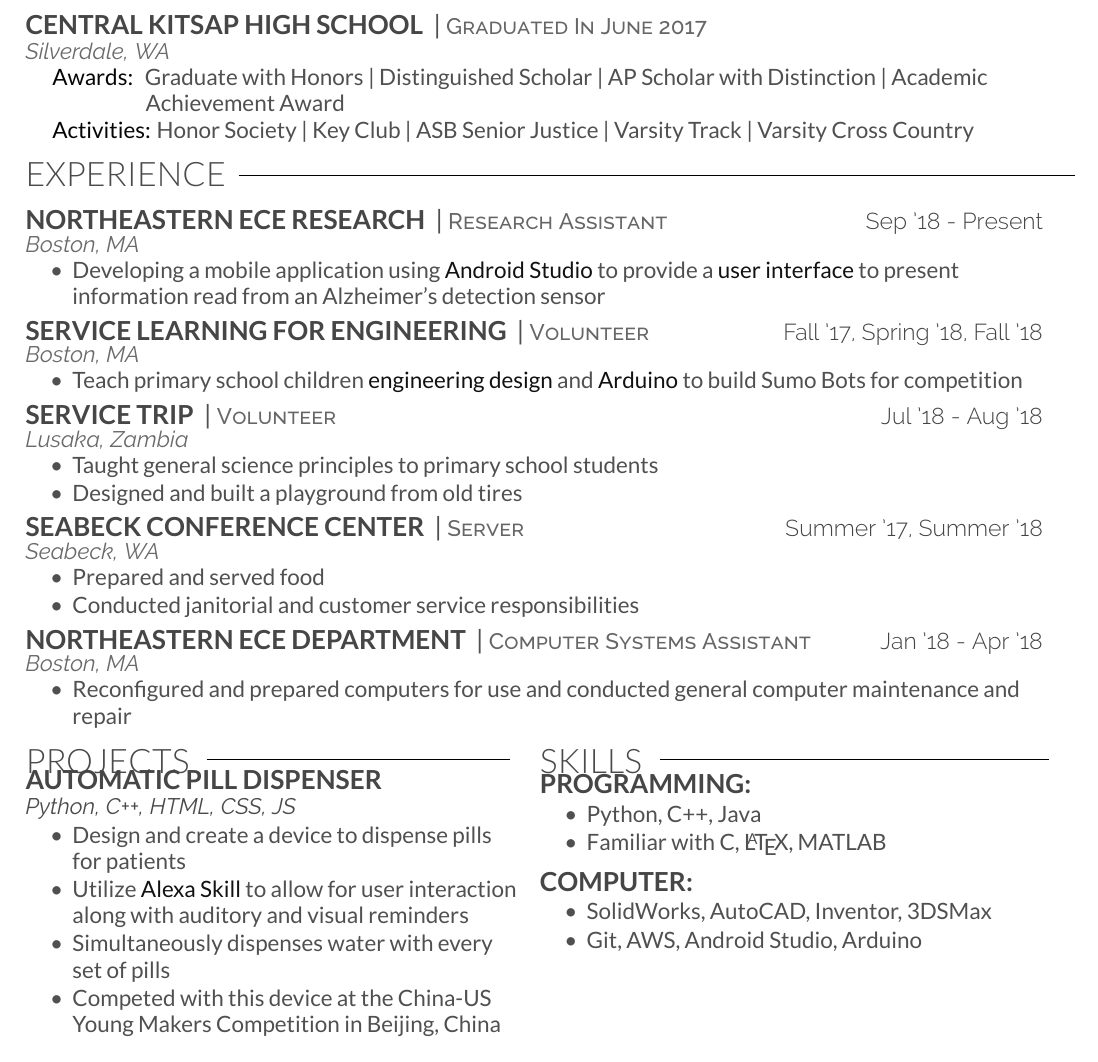
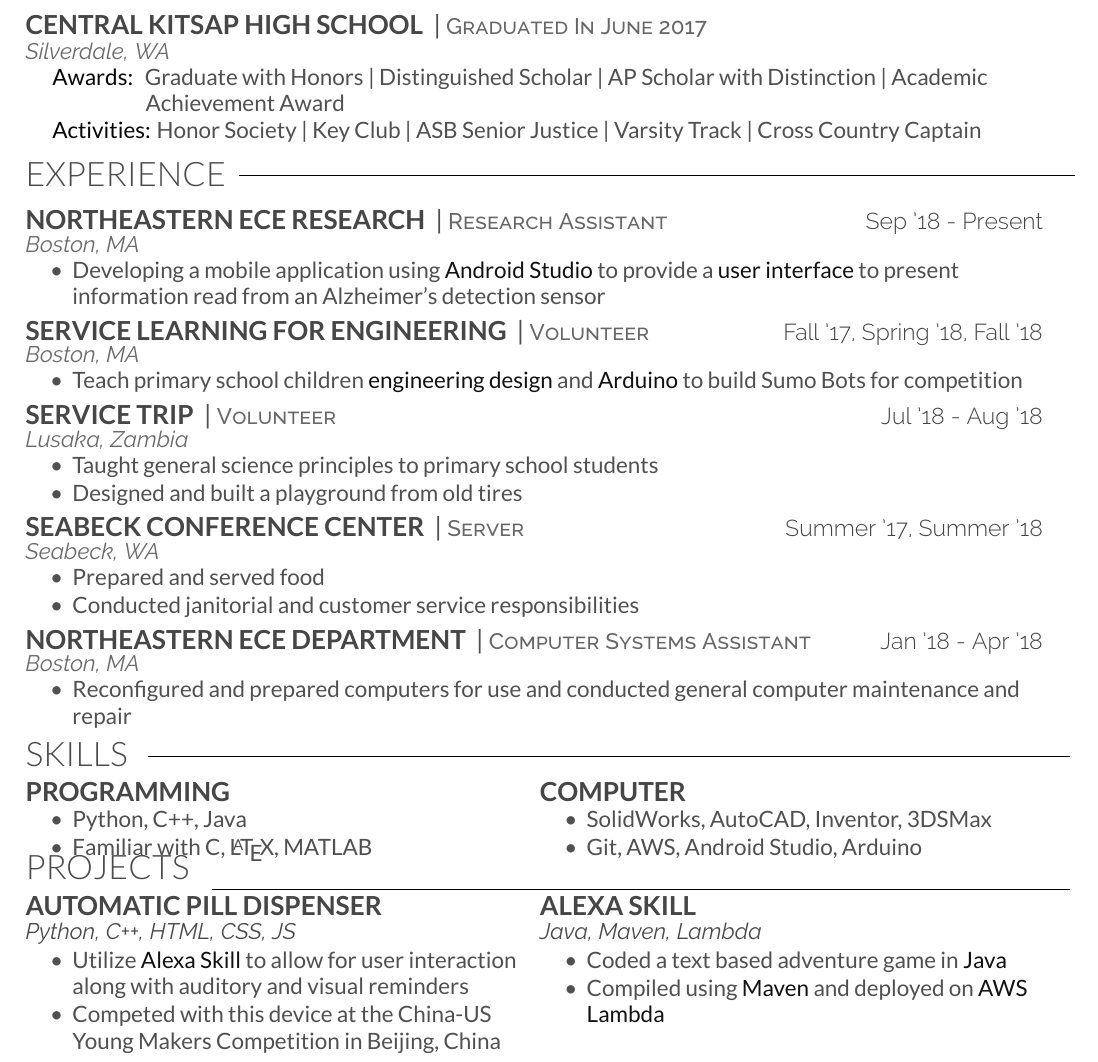
Before and after one commit to christianmkuss/Kuss_Resume, a LaTeX CV (myResume.tex): part of the page, cut so that both start at the same text. Compiled offline with XeLaTeX.

Commit message:
Update myResume.tex

```diff
--- a/myResume.tex
+++ b/myResume.tex
@@ -7,8 +7,8 @@
 %Do This Stuff Last
 \put(23, -37.5){\makebox[\linewidth]{\rule{15.7cm}{0.4pt}}}%
 \put(23, -100){\makebox[\linewidth]{\rule{15.7cm}{0.4pt}}}%
-\put(60, -209.7){\makebox[\linewidth]{\rule{7.3cm}{0.4pt}}}%
-\put(-33,-209.7){\makebox[\linewidth]{\rule{5.7cm}{0.4pt}}}%
+\put(14, -209){\makebox[\linewidth]{\rule{17.3cm}{0.4pt}}}%
+\put(20, -234){\makebox[\linewidth]{\rule{16.1cm}{0.4pt}}}%
 \end{picture}\hfill}
 
 \begin{document}
@@ -46,7 +46,7 @@
 \location{Silverdale, WA}\\
 \body{
 \hspace{5mm}\textcolor{body-text-bold}{Awards: } Graduate with Honors | Distinguished Scholar | AP Scholar with Distinction | Academic\\ \hspace{22.5mm}Achievement Award\\
-\hspace{5 mm}\textcolor{body-text-bold}{Activities:} Honor Society | Key Club | ASB Senior Justice | Varsity Track | Varsity Cross Country
+\hspace{5 mm}\textcolor{body-text-bold}{Activities:} Honor Society | Key Club | ASB Senior Justice | Varsity Track | Cross Country Captain
 }
 
 %%%%%%%%%%%%%%%%%%%%%%%%%%%%%%%%%%%%%%
@@ -96,50 +96,56 @@
 }
 \end{tightemize}
 
+\vspace{-3mm}
+\section{Skills}
+
 \renewcommand{\arraystretch}{0}
 \begin{tabularx}{\textwidth}{@{}XXl@{}@{}r@{}}
-\section{Projects} & \section{Skills}\\
-\vspace{-0.5mm}
+\runsubsection{Programming} & \runsubsection{Computer}\\
+\vspace{1mm}
+\begin{tightemize}
+\body{
+\item Python, C++, Java \item Familiar with C, \LaTeX, MATLAB
+}
+\end{tightemize}
+
+&
+
+\vspace{1mm}
+\begin{tightemize}
+\body{
+\item SolidWorks, AutoCAD, Inventor, 3DSMax
+\item Git, AWS, Android Studio, Arduino
+}
+\end{tightemize}
+\end{tabularx}
 
 %%%%%%%%%%%%%%%%%%%%%%%%%%%%%%%%%%%%%%
 %     PROJECTS
 %%%%%%%%%%%%%%%%%%%%%%%%%%%%%%%%%%%%%%
+\vspace{-3mm}
+\section{Projects}
+\renewcommand{\arraystretch}{0}
+\begin{tabularx}{\textwidth}{@{}XXl@{}@{}r@{}}
+\runsubsection{Automatic Pill Dispenser} & \runsubsection{Alexa Skill}\\
+\vspace{1mm}
 
-\runsubsection{Automatic Pill Dispenser}\\
-\vspace{1mm}
-\location{}
 \technologies{Python, C++, HTML, CSS, JS}
 \begin{tightemize}
 \body{
-\item Design and create a device to dispense pills for patients
 \item Utilize \textcolor{body-text-emphasis}{Alexa Skill} to allow for user interaction along with auditory and visual reminders
-\item Simultaneously dispenses water with every set of pills
 \item Competed with this device at the China-US Young Makers Competition in Beijing, China
 }
 \end{tightemize}
 
 &
 
-%%%%%%%%%%%%%%%%%%%%%%%%%%%%%%%%%%%%%%
-%     Skills
-%%%%%%%%%%%%%%%%%%%%%%%%%%%%%%%%%%%%%
-\vspace{-3mm}
-\runsubsection{Programming:}
-\vspace{0.5mm}
-\location{}
+\vspace{1mm}
+\technologies{Java, Maven, Lambda}
 \begin{tightemize}
 \body{
-\item Python, C++, Java
-\item Familiar with C, \LaTeX, MATLAB
-}
-\end{tightemize}
-\vspace{1mm}
-\runsubsection{Computer:}
-\begin{tightemize}
-\vspace{0.5mm}
-\body{
-\item SolidWorks, AutoCAD, Inventor, 3DSMax
-\item Git, AWS, Android Studio, Arduino
+\item Coded a text based adventure game in \textcolor{body-text-emphasis}{Java}
+\item Compiled using \textcolor{body-text-emphasis}{Maven} and deployed on \textcolor{body-text-emphasis}{AWS Lambda}
 }
 \end{tightemize}
 \end{tabularx}
```
